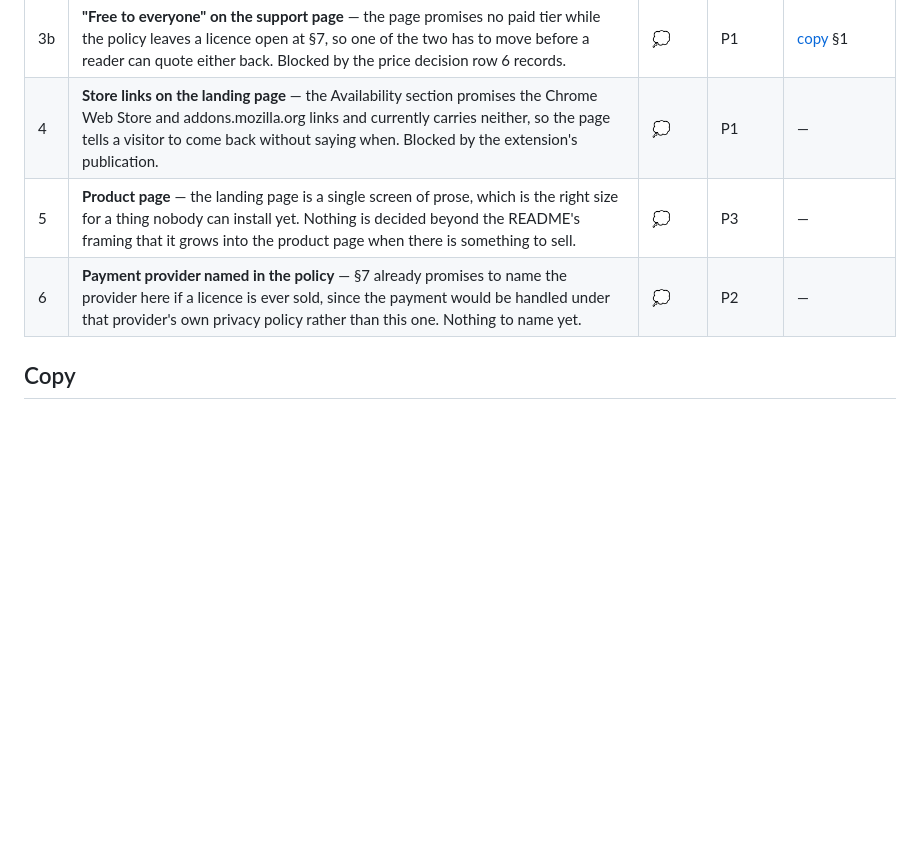
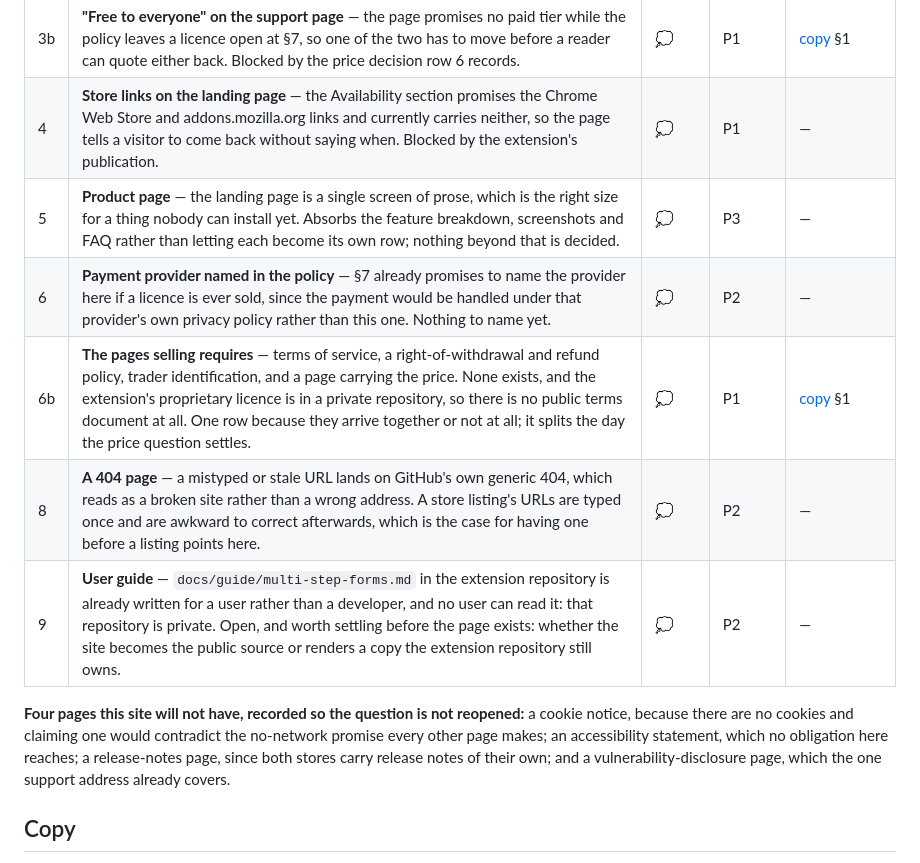
Before and after one commit to lagtac/grispy-site, a Markdown page: ROADMAP.md, the part around the change. GitHub-like rendering; blank space fills up the shorter version.

Commit message:
docs: index the pages a standard site has and this one does not
The set a store listing actually needs is complete: both listing forms take a
privacy URL and a support URL, and both pages exist and are current. Nothing
below blocks a listing on the product as it stands. Which of those two fields
is mandatory rather than merely offered is checkable on the live submission
form and is not asserted here.

What is missing is the set that a paid product needs, and it is missing
entirely. Row 6b names it as one row rather than four: terms of service, a
right-of-withdrawal and refund policy, trader identification, and a page
carrying the price. They arrive together or not at all, and all four wait on
the same question the copy records as open — so four speculative rows would be
four things to keep in step for no gain. It splits the day that settles.

Two rows that stand on their own:

- 8, a 404 page. Without one, GitHub Pages serves its own, which reads as a
  broken site rather than a wrong address — on a site whose whole job is making
  claims a reviewer can check. Listing URLs are typed once and are awkward to
  correct, which is this file's own case for doing it beforehand.
- 9, a user guide. The multi-step guide in the extension repository is already
  written in a user's register and no user can read it, because that repository
  is private. The row names the question rather than answering it: whether the
  site becomes the public source, or renders a copy the extension repository
  still owns. Either way there is a third surface that can drift from the
  behaviour it describes, which is the problem the copy's claims-check table
  exists for.

Row 5 absorbs the feature breakdown, screenshots and FAQ instead of each
becoming a row of its own; that is what a product page is.

The note under the table records the four pages this site will not have, so the
question is not reopened later. The cookie notice is the one worth stating out
loud: there are no cookies, and carrying a notice claiming otherwise would
contradict the no-network promise every other page here makes.

Co-Authored-By: Claude Opus 5 (1M context) <noreply@anthropic.com>
Claude-Session: https://claude.ai/code/session_01WBAssSKbxD46PKxh1YCniH

```diff
--- a/ROADMAP.md
+++ b/ROADMAP.md
@@ -29,8 +29,18 @@ whose substance is wording rather than a page, at the section of
 | 3 | **Support page** — one address for bugs, questions and ideas, and a plain statement that support is best effort on a free product written by one person. Shipped; linked from the landing page, both footers and §10 of the policy. | ✅ | P1 | [changelog](CHANGELOG.md) 2026-08-28 |
 | 3b | **"Free to everyone" on the support page** — the page promises no paid tier while the policy leaves a licence open at §7, so one of the two has to move before a reader can quote either back. Blocked by the price decision row 6 records. | 💭 | P1 | [copy](docs/copy.md) §1 |
 | 4 | **Store links on the landing page** — the Availability section promises the Chrome Web Store and addons.mozilla.org links and currently carries neither, so the page tells a visitor to come back without saying when. Blocked by the extension's publication. | 💭 | P1 | — |
-| 5 | **Product page** — the landing page is a single screen of prose, which is the right size for a thing nobody can install yet. Nothing is decided beyond the README's framing that it grows into the product page when there is something to sell. | 💭 | P3 | — |
+| 5 | **Product page** — the landing page is a single screen of prose, which is the right size for a thing nobody can install yet. Absorbs the feature breakdown, screenshots and FAQ rather than letting each become its own row; nothing beyond that is decided. | 💭 | P3 | — |
 | 6 | **Payment provider named in the policy** — §7 already promises to name the provider here if a licence is ever sold, since the payment would be handled under that provider's own privacy policy rather than this one. Nothing to name yet. | 💭 | P2 | — |
+| 6b | **The pages selling requires** — terms of service, a right-of-withdrawal and refund policy, trader identification, and a page carrying the price. None exists, and the extension's proprietary licence is in a private repository, so there is no public terms document at all. One row because they arrive together or not at all; it splits the day the price question settles. | 💭 | P1 | [copy](docs/copy.md) §1 |
+| 8 | **A 404 page** — a mistyped or stale URL lands on GitHub's own generic 404, which reads as a broken site rather than a wrong address. A store listing's URLs are typed once and are awkward to correct afterwards, which is the case for having one before a listing points here. | 💭 | P2 | — |
+| 9 | **User guide** — `docs/guide/multi-step-forms.md` in the extension repository is already written for a user rather than a developer, and no user can read it: that repository is private. Open, and worth settling before the page exists: whether the site becomes the public source or renders a copy the extension repository still owns. | 💭 | P2 | — |
+
+**Four pages this site will not have, recorded so the question is not reopened:**
+a cookie notice, because there are no cookies and claiming one would contradict
+the no-network promise every other page makes; an accessibility statement, which
+no obligation here reaches; a release-notes page, since both stores carry release
+notes of their own; and a vulnerability-disclosure page, which the one support
+address already covers.
 
 ## Copy
 
```
